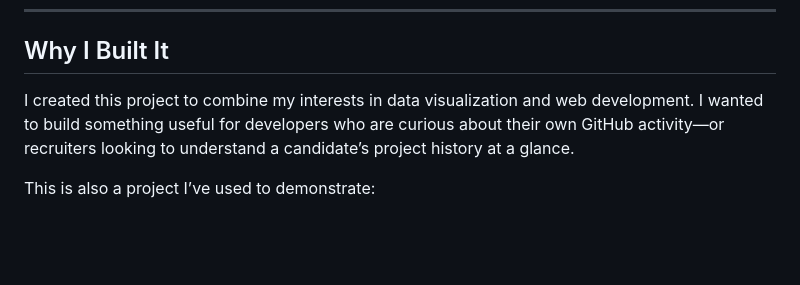
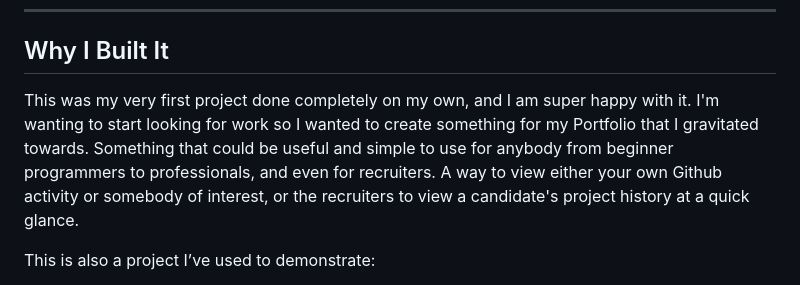
Before and after one commit to Sparky-29/Github_Repo_Analyzer, a Markdown page: README.md, the part around the change. GitHub-like rendering; blank space fills up the shorter version.

```diff
--- a/README.md
+++ b/README.md
@@ -17,7 +17,7 @@ It also generates and stores data locally in CSV format for fast reloads and opt
 
 ## Why I Built It
 
-I created this project to combine my interests in data visualization and web development. I wanted to build something useful for developers who are curious about their own GitHub activity—or recruiters looking to understand a candidate’s project history at a glance.
+This was my very first project done completely on my own, and I am super happy with it. I'm wanting to start looking for work so I wanted to create something for my Portfolio that I gravitated towards. Something that could be useful and simple to use for anybody from beginner programmers to professionals, and even for recruiters. A way to view either your own Github activity or somebody of interest, or the recruiters to view a candidate's project history at a quick glance.
 
 This is also a project I’ve used to demonstrate:
 - API integration with authentication-free public endpoints
```
